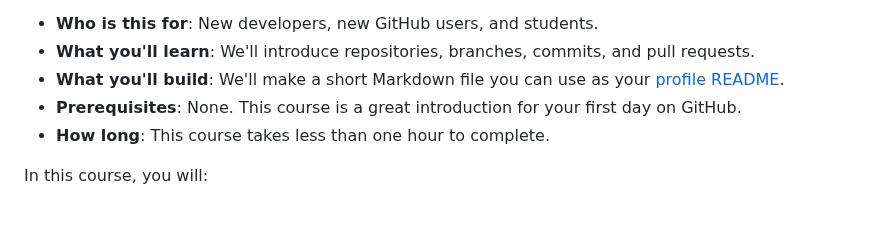
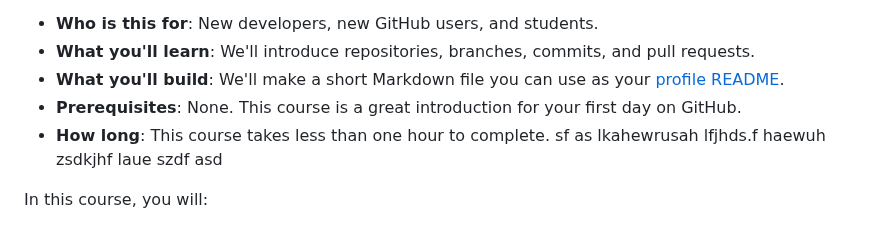
Before and after one commit to skills/introduction-to-github, a Markdown page: README.md, the part around the change. GitHub-like rendering.

```diff
--- a/README.md
+++ b/README.md
@@ -27,7 +27,7 @@ People use GitHub to build some of the most advanced technologies in the world.
 - **What you'll learn**: We'll introduce repositories, branches, commits, and pull requests.
 - **What you'll build**: We'll make a short Markdown file you can use as your [profile README](https://docs.github.com/account-and-profile/setting-up-and-managing-your-github-profile/customizing-your-profile/managing-your-profile-readme).
 - **Prerequisites**: None. This course is a great introduction for your first day on GitHub.
-- **How long**: This course takes less than one hour to complete.
+- **How long**: This course takes less than one hour to complete.  sf as lkahewrusah lfjhds.f haewuh zsdkjhf laue szdf asd
 
 In this course, you will:
 
```
